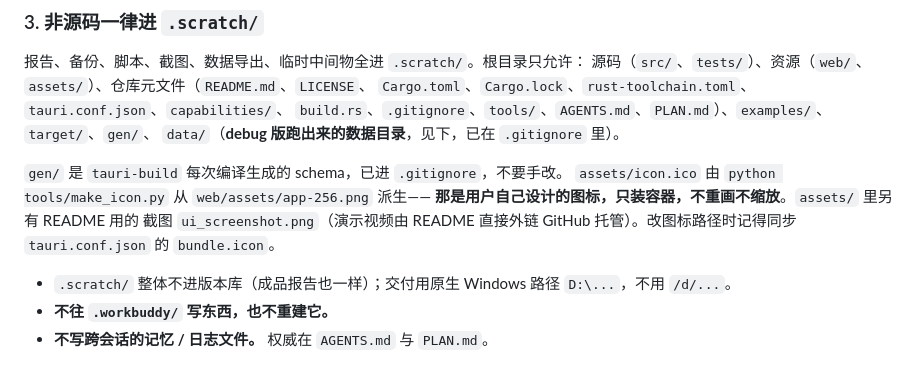
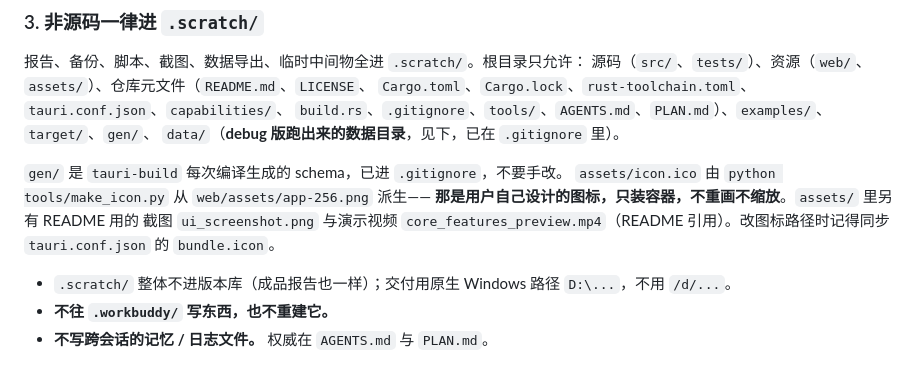
Before and after one commit to GVHBOX/Happycrate, a Markdown page: AGENTS.md, the part around the change. Drawn GitHub-style.

```diff
--- a/AGENTS.md
+++ b/AGENTS.md
@@ -66,7 +66,7 @@ python tools/scan_comment.py --selfcheck
 `gen/` 是 `tauri-build` 每次编译生成的 schema，已进 `.gitignore`，不要手改。
 `assets/icon.ico` 由 `python tools/make_icon.py` 从 `web/assets/app-256.png` 派生——
 **那是用户自己设计的图标，只装容器，不重画不缩放**。`assets/` 里另有 README 用的
-截图 `ui_screenshot.png`（演示视频由 README 直接外链 GitHub 托管）。改图标路径时记得同步 `tauri.conf.json` 的 `bundle.icon`。
+截图 `ui_screenshot.png` 与演示视频 `core_features_preview.mp4`（README 引用）。改图标路径时记得同步 `tauri.conf.json` 的 `bundle.icon`。
 
 - `.scratch/` 整体不进版本库（成品报告也一样）；交付用原生 Windows 路径 `D:\...`，不用 `/d/...`。
 - **不往 `.workbuddy/` 写东西，也不重建它。**
```
Also changed, not shown: README.md (+1 -1 lines).
